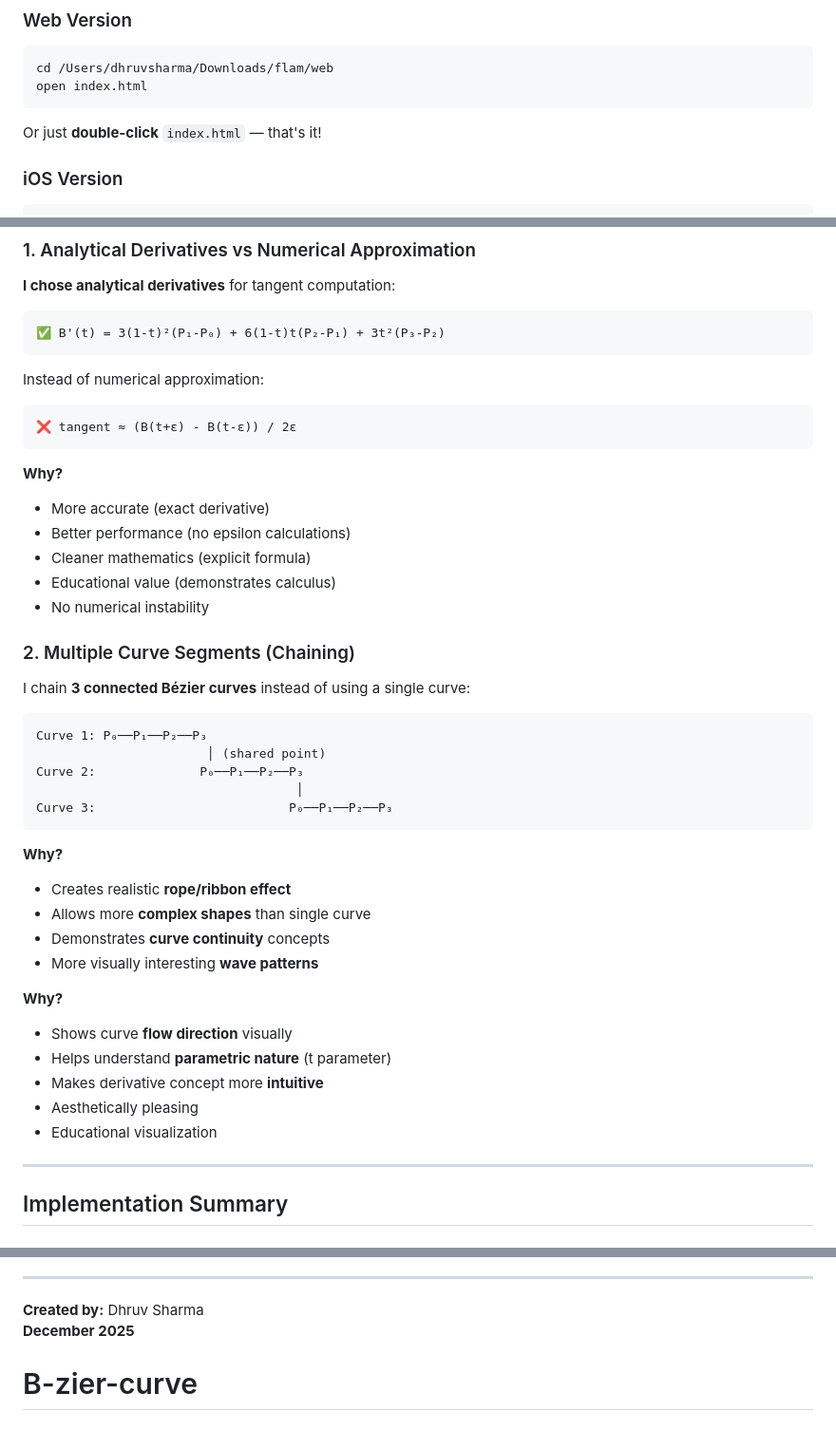
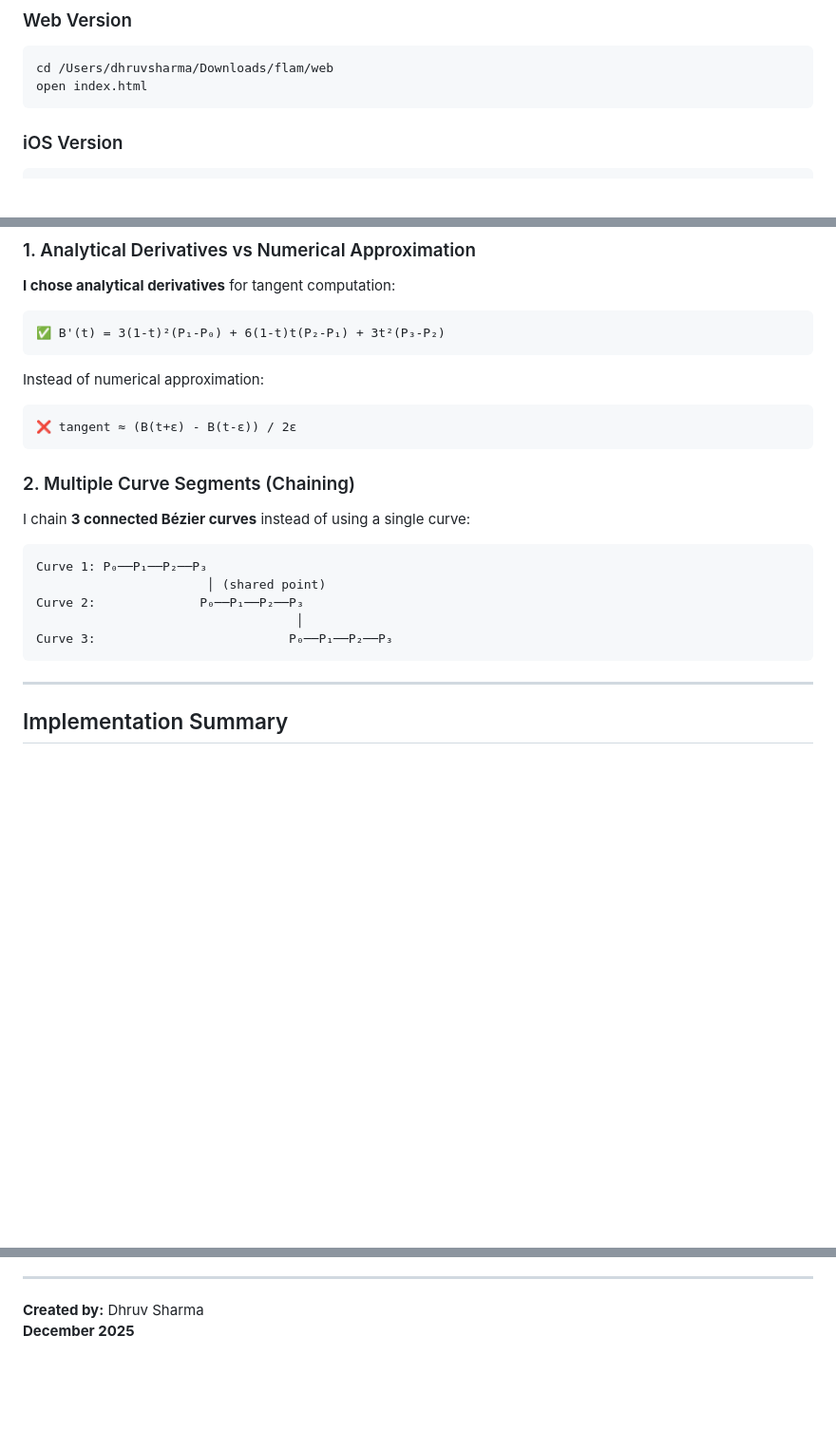
Before and after one commit to DSharma-2/FLAM, a Markdown page: README.md, 3 parts joined by grey strips. Shown: that part at 95% size. GitHub-like rendering; blank space fills up the shorter version.

````diff
--- a/README.md
+++ b/README.md
@@ -10,7 +9,7 @@
 cd /Users/dhruvsharma/Downloads/flam/web
 open index.html
 ```
-Or just **double-click** `index.html` — that's it!
+
 
 ### iOS Version
 ```bash
@@ -112,12 +109,6 @@ Instead of numerical approximation:
 ❌ tangent ≈ (B(t+ε) - B(t-ε)) / 2ε
 ```
 
-**Why?**
-- More accurate (exact derivative)
-- Better performance (no epsilon calculations)
-- Cleaner mathematics (explicit formula)
-- Educational value (demonstrates calculus)
-- No numerical instability
 
 ### 2. Multiple Curve Segments (Chaining)
 
@@ -130,19 +121,6 @@ Curve 2:              P₀──P₁──P₂──P₃
                                    │
 Curve 3:                          P₀──P₁──P₂──P₃
 ```
-
-**Why?**
-- Creates realistic **rope/ribbon effect**
-- Allows more **complex shapes** than single curve
-- Demonstrates **curve continuity** concepts
-- More visually interesting **wave patterns**
-
-**Why?**
-- Shows curve **flow direction** visually
-- Helps understand **parametric nature** (t parameter)
-- Makes derivative concept more **intuitive**
-- Aesthetically pleasing
-- Educational visualization
 
 ---
 
@@ -223,4 +201,3 @@ This project demonstrates:
 
 **Created by:** Dhruv Sharma
 **December 2025**
-# B-zier-curve
````
Also changed, not shown: other parts of README.md (+1 -4 lines).
